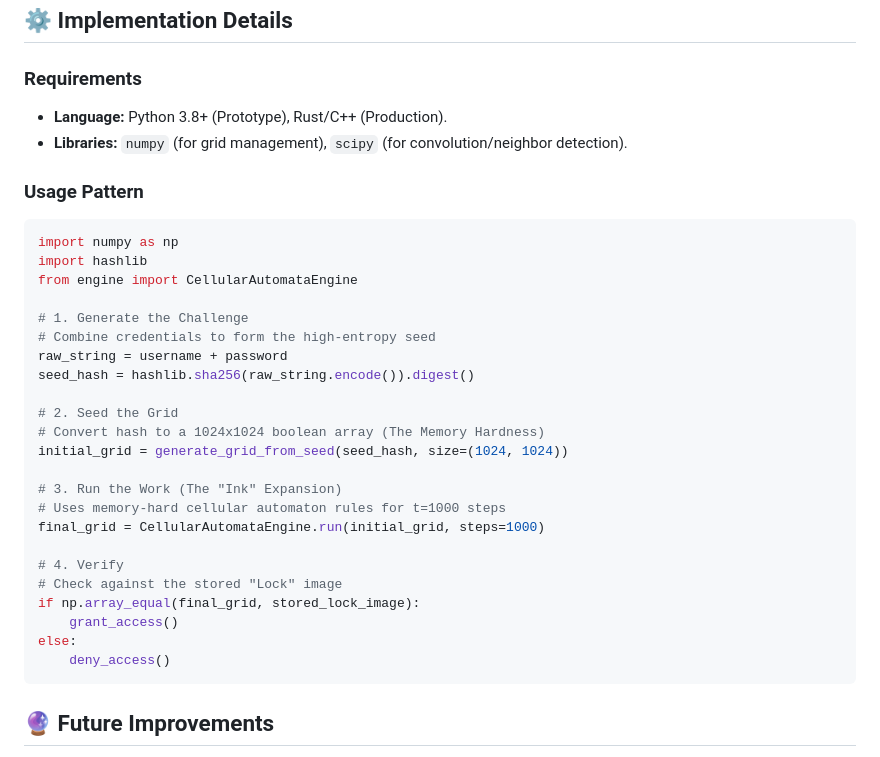
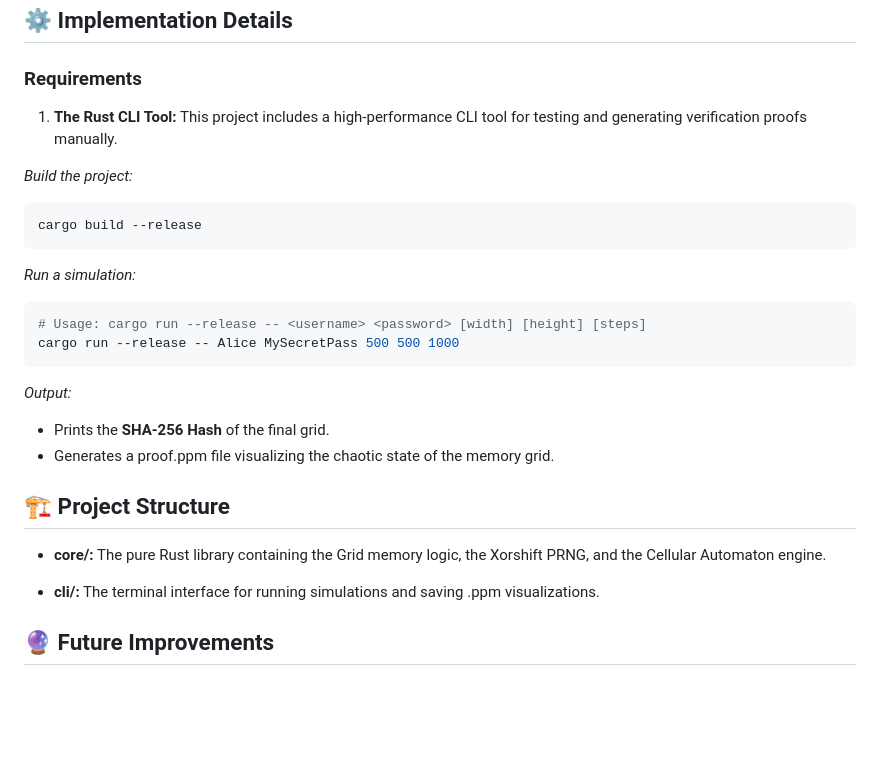
Before and after one commit to MalcolmJAPark/inkverify, a Markdown page: README.md, the part around the change. Rendered like a GitHub page; blank space fills up the shorter version.

Commit message:
Revise README with Rust CLI tool details
Updated the README to include details about the Rust CLI tool and modified usage instructions.

````diff
--- a/README.md
+++ b/README.md
@@ -70,36 +70,28 @@ While InkVerify can be used for password hashing, its most viable industrial app
 ## ⚙️ Implementation Details
 
 ### Requirements
-* **Language:** Python 3.8+ (Prototype), Rust/C++ (Production).
-* **Libraries:** `numpy` (for grid management), `scipy` (for convolution/neighbor detection).
+1.  **The Rust CLI Tool:**
+This project includes a high-performance CLI tool for testing and generating verification proofs manually.
 
-### Usage Pattern
+*Build the project:*
+```Bash
+cargo build --release
+```
 
-```python
-import numpy as np
-import hashlib
-from engine import CellularAutomataEngine
+*Run a simulation:*
+```Bash
+# Usage: cargo run --release -- <username> <password> [width] [height] [steps]
+cargo run --release -- Alice MySecretPass 500 500 1000
+```
 
-# 1. Generate the Challenge
-# Combine credentials to form the high-entropy seed
-raw_string = username + password
-seed_hash = hashlib.sha256(raw_string.encode()).digest()
+*Output:*
+* Prints the **SHA-256 Hash** of the final grid.
+* Generates a proof.ppm file visualizing the chaotic state of the memory grid.
 
-# 2. Seed the Grid
-# Convert hash to a 1024x1024 boolean array (The Memory Hardness)
-initial_grid = generate_grid_from_seed(seed_hash, size=(1024, 1024))
+## 🏗️ Project Structure
+* **core/:** The pure Rust library containing the Grid memory logic, the Xorshift PRNG, and the Cellular Automaton engine.
 
-# 3. Run the Work (The "Ink" Expansion)
-# Uses memory-hard cellular automaton rules for t=1000 steps
-final_grid = CellularAutomataEngine.run(initial_grid, steps=1000)
-
-# 4. Verify
-# Check against the stored "Lock" image
-if np.array_equal(final_grid, stored_lock_image):
-    grant_access()
-else:
-    deny_access()
-```
+* **cli/:** The terminal interface for running simulations and saving .ppm visualizations.
 
 ## 🔮 Future Improvements
 * **3D Expansion:** Moving the simulation to a 3D voxel grid to exponentially increase memory requirements (hardening against GPU attacks).
````
